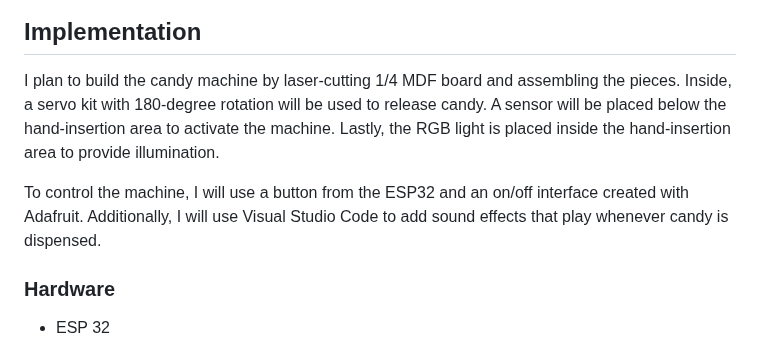
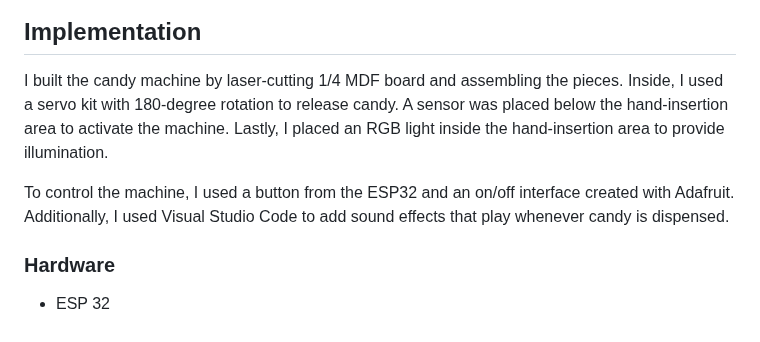
Before and after one commit to Jaemooo/ixd-256-class, a Markdown page: assignment3 (FINAL)/README.md, the part around the change. GitHub-like rendering.

```diff
--- a/assignment3 (FINAL)/README.md
+++ b/assignment3 (FINAL)/README.md
@@ -8,9 +8,9 @@ I sketched an idea for a candy machine inspired by automatic sensor hand sanitiz
 
 ## Implementation
 
-I plan to build the candy machine by laser-cutting 1/4 MDF board and assembling the pieces. Inside, a servo kit with 180-degree rotation will be used to release candy. A sensor will be placed below the hand-insertion area to activate the machine. Lastly, the RGB light is placed inside the hand-insertion area to provide illumination.
+I built the candy machine by laser-cutting 1/4 MDF board and assembling the pieces. Inside, I used a servo kit with 180-degree rotation to release candy. A sensor was placed below the hand-insertion area to activate the machine. Lastly, I placed an RGB light inside the hand-insertion area to provide illumination.
 
-To control the machine, I will use a button from the ESP32 and an on/off interface created with Adafruit. Additionally, I will use Visual Studio Code to add sound effects that play whenever candy is dispensed.
+To control the machine, I used a button from the ESP32 and an on/off interface created with Adafruit. Additionally, I used Visual Studio Code to add sound effects that play whenever candy is dispensed.
 
 ### Hardware
 
```
